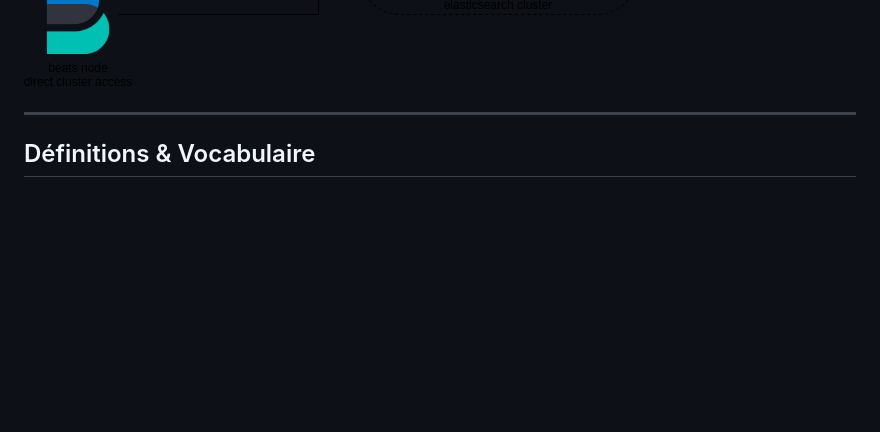
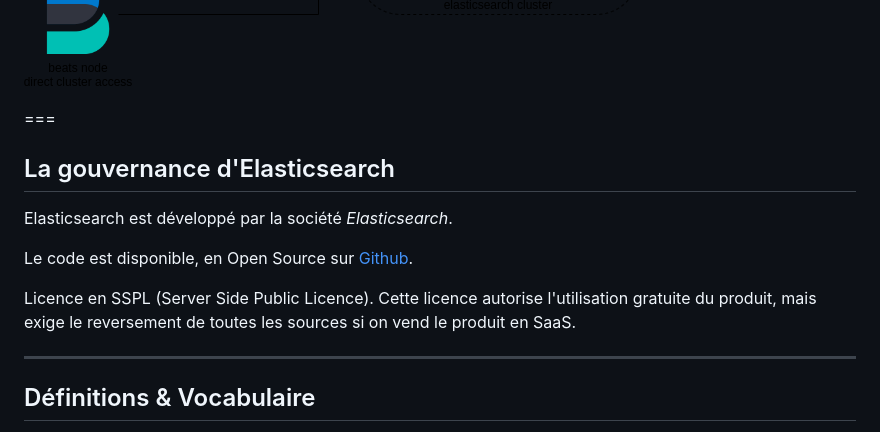
Before and after one commit to juwit/formation-elasticsearch-ops, a Markdown page: jour1.md, the part around the change. GitHub-like rendering; blank space fills up the shorter version.

Commit message:
✨ : add a aslide about governance

```diff
--- a/jour1.md
+++ b/jour1.md
@@ -117,6 +117,17 @@ _ELK_ = Ancien nom de l'_Elastic Stack_ : *E*lasticsearch + *L*ogstash + *K*iban
 ===
 
 ![](assets/elasticsearch-elastic-stack-architecture.png) <!-- .element: class="r-stretch" -->
+
+
+===
+
+## La gouvernance d'Elasticsearch
+
+Elasticsearch est développé par la société _Elasticsearch_.
+
+Le code est disponible, en Open Source sur [Github](https://github.com/elastic/elasticsearch).
+
+Licence en SSPL (Server Side Public Licence). Cette licence autorise l'utilisation gratuite du produit, mais exige le reversement de toutes les sources si on vend le produit en SaaS.
 
 ---
 
```
